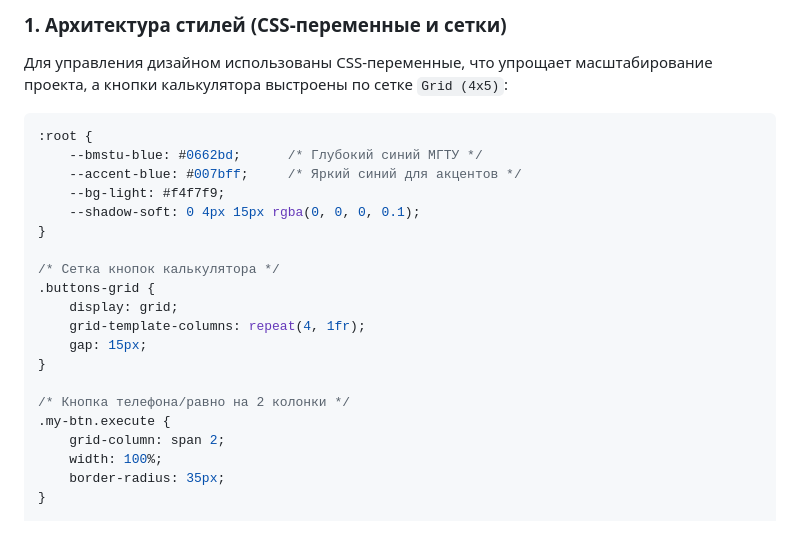
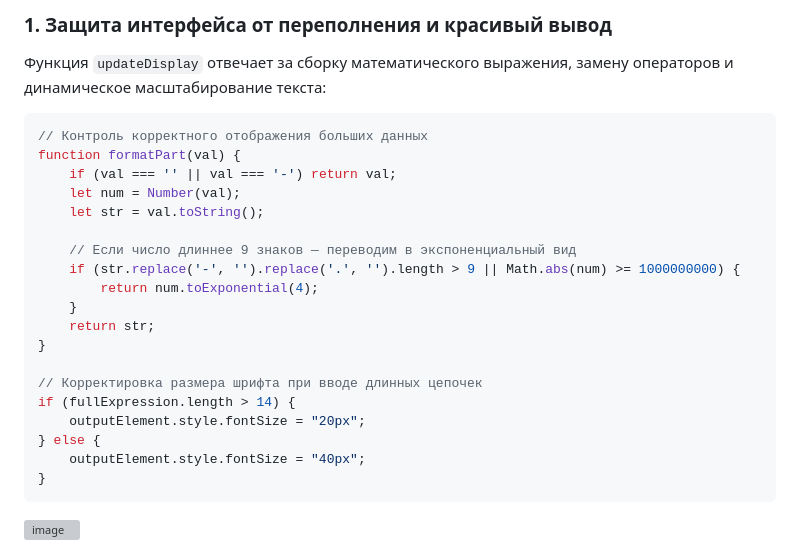
Before and after one commit to WinPoohy/PNA2026, a Markdown page: README.md, the part around one of its changes. Drawn GitHub-style; grey boxes are pictures that could not be loaded.

````diff
--- a/README.md
+++ b/README.md
@@ -51,25 +42,26 @@
 
-### 1. Архитектура стилей (CSS-переменные и сетки)
-Для управления дизайном использованы CSS-переменные, что упрощает масштабирование проекта, а кнопки калькулятора выстроены по сетке `Grid (4x5)`:
+### 1. Защита интерфейса от переполнения и красивый вывод
+Функция `updateDisplay` отвечает за сборку математического выражения, замену операторов и динамическое масштабирование текста:
 
-```css
-:root {
-    --bmstu-blue: #0662bd;      /* Глубокий синий МГТУ */
-    --accent-blue: #007bff;     /* Яркий синий для акцентов */
-    --bg-light: #f4f7f9;
-    --shadow-soft: 0 4px 15px rgba(0, 0, 0, 0.1);
+```javascript
+// Контроль корректного отображения больших данных
+function formatPart(val) {
+    if (val === '' || val === '-') return val;
+    let num = Number(val);
+    let str = val.toString();
+
+    // Если число длиннее 9 знаков — переводим в экспоненциальный вид
+    if (str.replace('-', '').replace('.', '').length > 9 || Math.abs(num) >= 1000000000) {
+        return num.toExponential(4);
+    }
+    return str;
 }
 
-/* Сетка кнопок калькулятора */
-.buttons-grid {
-    display: grid;
-    grid-template-columns: repeat(4, 1fr);
-    gap: 15px;
+// Корректировка размера шрифта при вводе длинных цепочек
+if (fullExpression.length > 14) {
+    outputElement.style.fontSize = "20px";
+} else {
+    outputElement.style.fontSize = "40px";
 }
-
-/* Кнопка телефона/равно на 2 колонки */
-.my-btn.execute {
-    grid-column: span 2;
-    width: 100%;
-    border-radius: 35px;
-}
+```
+<img width="2497" height="1410" alt="image" src="https://github.com/user-attachments/assets/faea4130-95a1-4f0f-beaa-6cd5371ab0ea" />
````
Also changed, not shown: other parts of README.md (+18 -27 lines).
